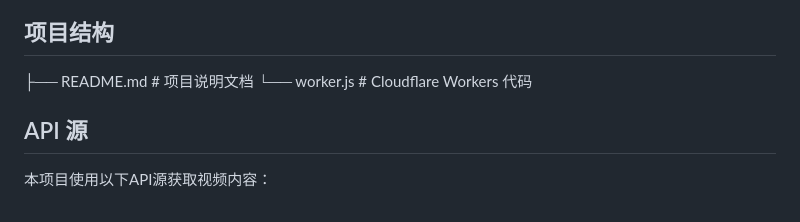
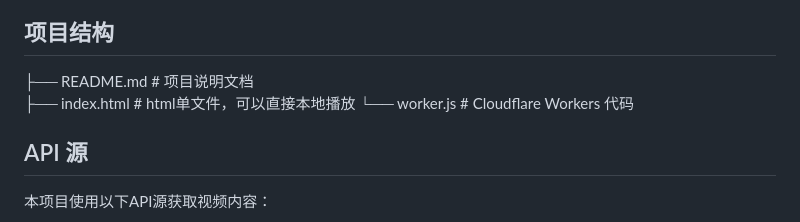
Before and after one commit to Mitchll1214/Random_Miss_Video, a Markdown page: README.md, the part around the change. GitHub-like rendering.

```diff
--- a/README.md
+++ b/README.md
@@ -68,6 +68,7 @@
 ----
 ## 项目结构
 ├── README.md              # 项目说明文档
+├── index.html             # html单文件，可以直接本地播放
 └── worker.js              # Cloudflare Workers 代码
 
 ## API 源
```
